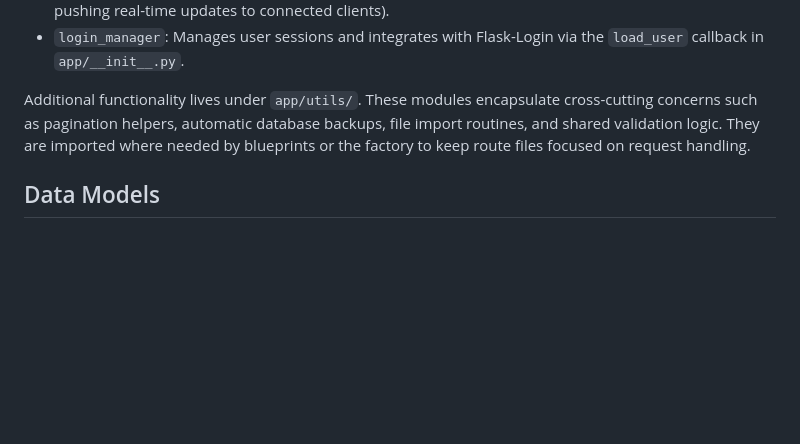
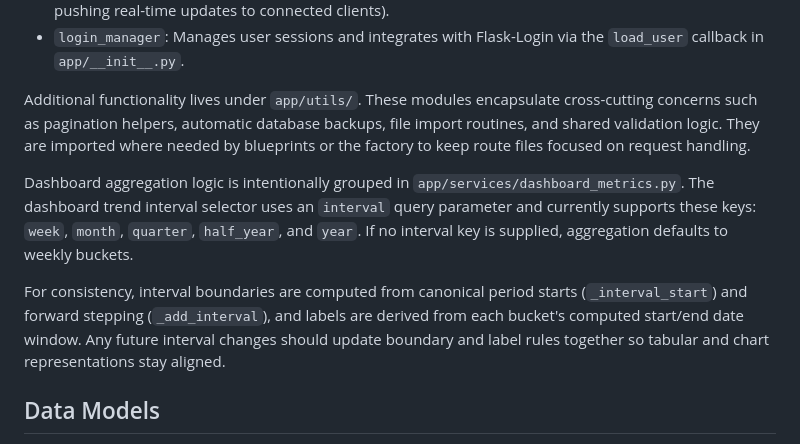
Before and after one commit to 0xCarti/InvoiceManager, a Markdown page: docs/architecture.md, the part around the change. Drawn GitHub-style; blank space fills up the shorter version.

```diff
--- a/docs/architecture.md
+++ b/docs/architecture.md
@@ -52,6 +52,18 @@ file import routines, and shared validation logic. They are imported where
 needed by blueprints or the factory to keep route files focused on request
 handling.
 
+Dashboard aggregation logic is intentionally grouped in
+`app/services/dashboard_metrics.py`. The dashboard trend interval selector uses
+an `interval` query parameter and currently supports these keys:
+`week`, `month`, `quarter`, `half_year`, and `year`. If no interval key is
+supplied, aggregation defaults to weekly buckets.
+
+For consistency, interval boundaries are computed from canonical period starts
+(`_interval_start`) and forward stepping (`_add_interval`), and labels are
+derived from each bucket's computed start/end date window. Any future interval
+changes should update boundary and label rules together so tabular and chart
+representations stay aligned.
+
 ## Data Models
 
 All persistent data structures are defined in [`app/models.py`](../app/models.py).
```
Also changed, not shown: docs/routes.md (+20 -2 lines).
